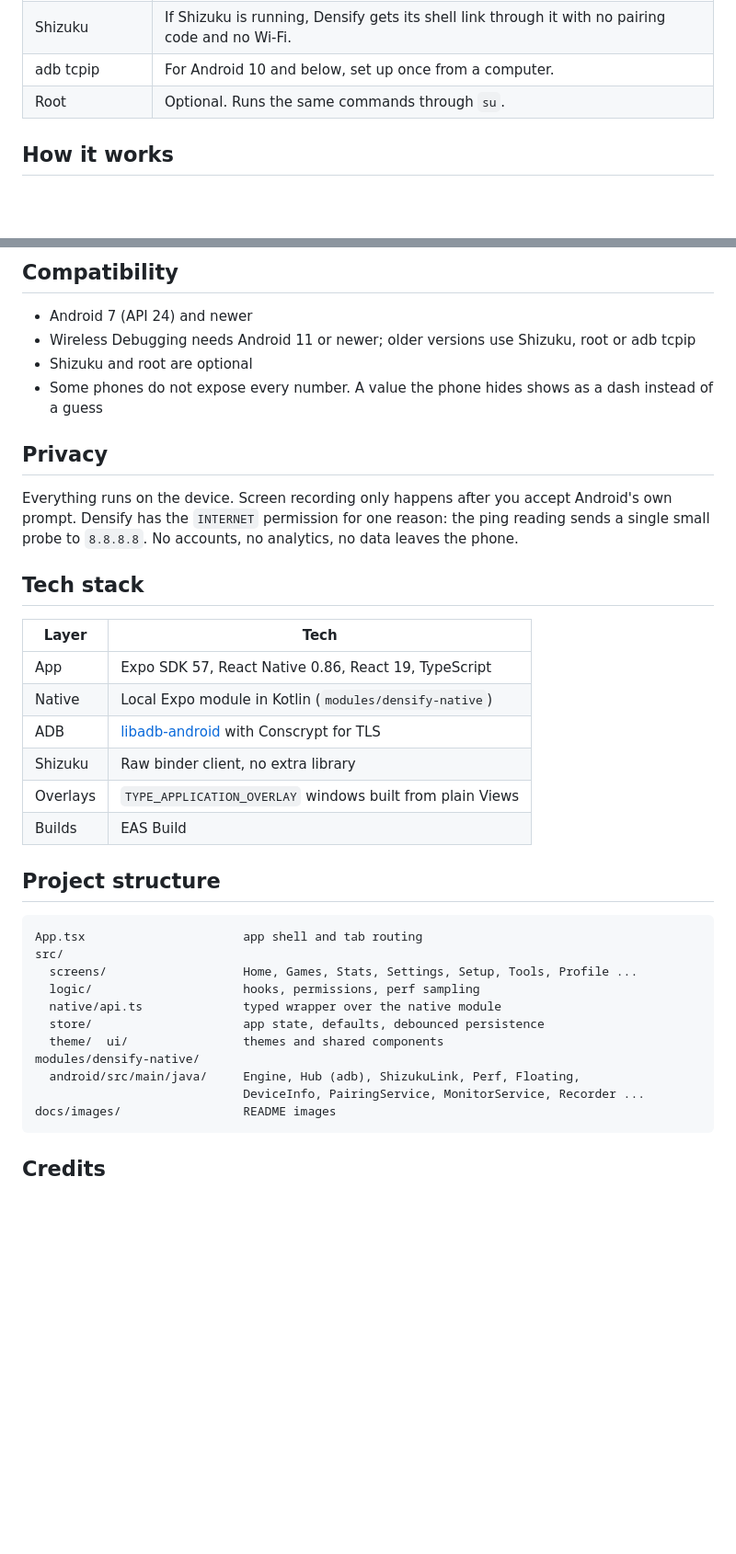
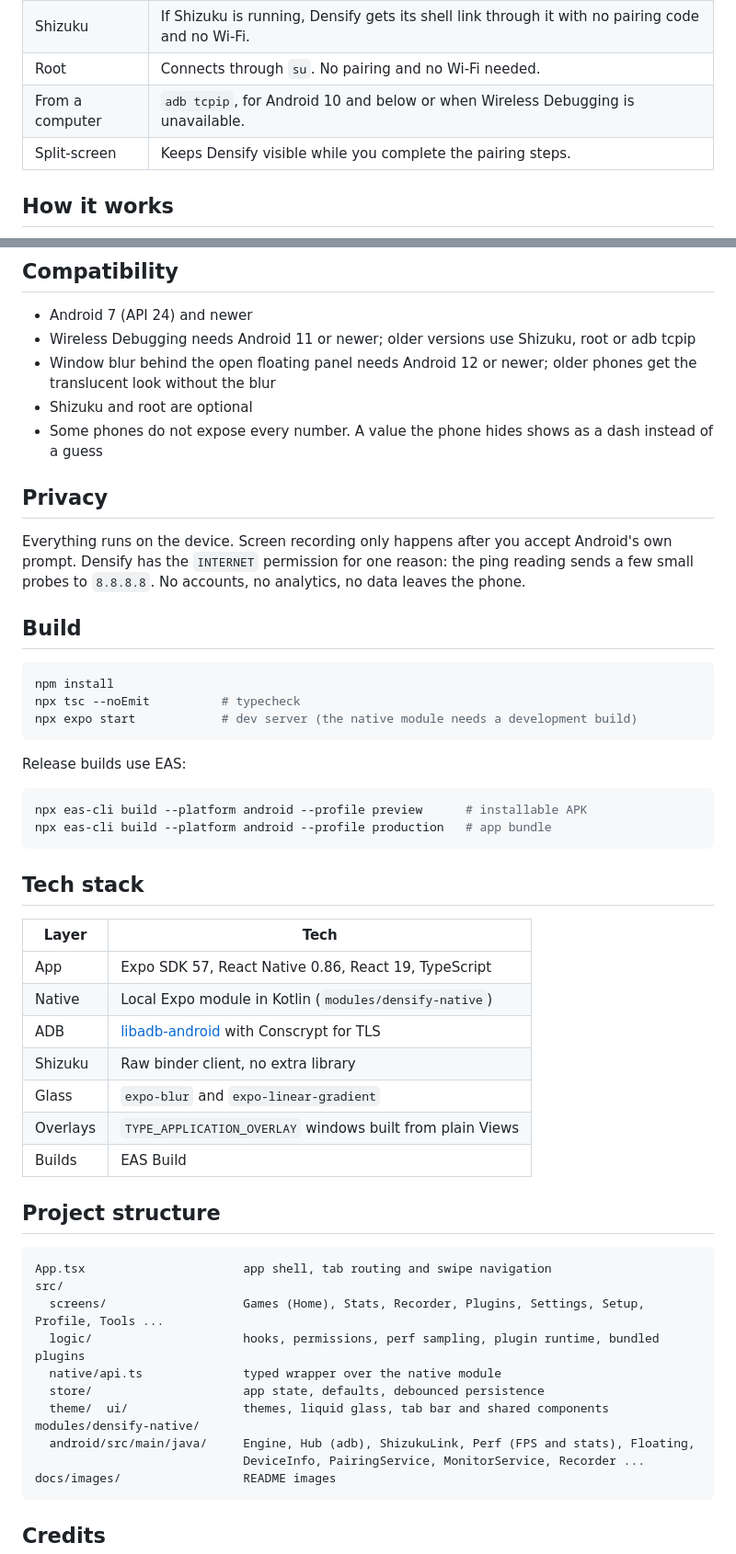
Before and after one commit to Dhairya5607Y/Densify, a Markdown page: README.md, 2 parts joined by grey strips. Shown at 92% size. GitHub-like rendering; blank space fills up the shorter version.

````diff
--- a/README.md
+++ b/README.md
@@ -85,6 +125,7 @@ Densify reads your phone model, Android version and ROM (OxygenOS, ColorOS, real
 | Shizuku | If Shizuku is running, Densify gets its shell link through it with no pairing code and no Wi-Fi. |
-| adb tcpip | For Android 10 and below, set up once from a computer. |
-| Root | Optional. Runs the same commands through `su`. |
+| Root | Connects through `su`. No pairing and no Wi-Fi needed. |
+| From a computer | `adb tcpip`, for Android 10 and below or when Wireless Debugging is unavailable. |
+| Split-screen | Keeps Densify visible while you complete the pairing steps. |
 
 ## How it works
 
@@ -108,12 +149,28 @@ flowchart LR
 
 - Android 7 (API 24) and newer
 - Wireless Debugging needs Android 11 or newer; older versions use Shizuku, root or adb tcpip
+- Window blur behind the open floating panel needs Android 12 or newer; older phones get the translucent look without the blur
 - Shizuku and root are optional
 - Some phones do not expose every number. A value the phone hides shows as a dash instead of a guess
 
 ## Privacy
 
-Everything runs on the device. Screen recording only happens after you accept Android's own prompt. Densify has the `INTERNET` permission for one reason: the ping reading sends a single small probe to `8.8.8.8`. No accounts, no analytics, no data leaves the phone.
+Everything runs on the device. Screen recording only happens after you accept Android's own prompt. Densify has the `INTERNET` permission for one reason: the ping reading sends a few small probes to `8.8.8.8`. No accounts, no analytics, no data leaves the phone.
+
+## Build
+
+```bash
+npm install
+npx tsc --noEmit          # typecheck
+npx expo start            # dev server (the native module needs a development build)
+```
+
+Release builds use EAS:
+
+```bash
+npx eas-cli build --platform android --profile preview      # installable APK
+npx eas-cli build --platform android --profile production   # app bundle
+```
 
 ## Tech stack
 
@@ -123,21 +180,22 @@ Everything runs on the device. Screen recording only happens after you accept An
 | Native | Local Expo module in Kotlin (`modules/densify-native`) |
 | ADB | [libadb-android](https://github.com/MuntashirAkon/libadb-android) with Conscrypt for TLS |
 | Shizuku | Raw binder client, no extra library |
+| Glass | `expo-blur` and `expo-linear-gradient` |
 | Overlays | `TYPE_APPLICATION_OVERLAY` windows built from plain Views |
 | Builds | EAS Build |
 
 ## Project structure
 
 ```
-App.tsx                      app shell and tab routing
+App.tsx                      app shell, tab routing and swipe navigation
 src/
-  screens/                   Home, Games, Stats, Settings, Setup, Tools, Profile ...
-  logic/                     hooks, permissions, perf sampling
+  screens/                   Games (Home), Stats, Recorder, Plugins, Settings, Setup, Profile, Tools ...
+  logic/                     hooks, permissions, perf sampling, plugin runtime, bundled plugins
   native/api.ts              typed wrapper over the native module
   store/                     app state, defaults, debounced persistence
-  theme/  ui/                themes and shared components
+  theme/  ui/                themes, liquid glass, tab bar and shared components
 modules/densify-native/
-  android/src/main/java/     Engine, Hub (adb), ShizukuLink, Perf, Floating,
+  android/src/main/java/     Engine, Hub (adb), ShizukuLink, Perf (FPS and stats), Floating,
                              DeviceInfo, PairingService, MonitorService, Recorder ...
 docs/images/                 README images
 ```
````
Also changed, not shown: other parts of README.md (+62 -22 lines), assets/android-icon-foreground.png, assets/favicon.png, assets/icon.png, assets/splash-icon.png, 7 other files.
